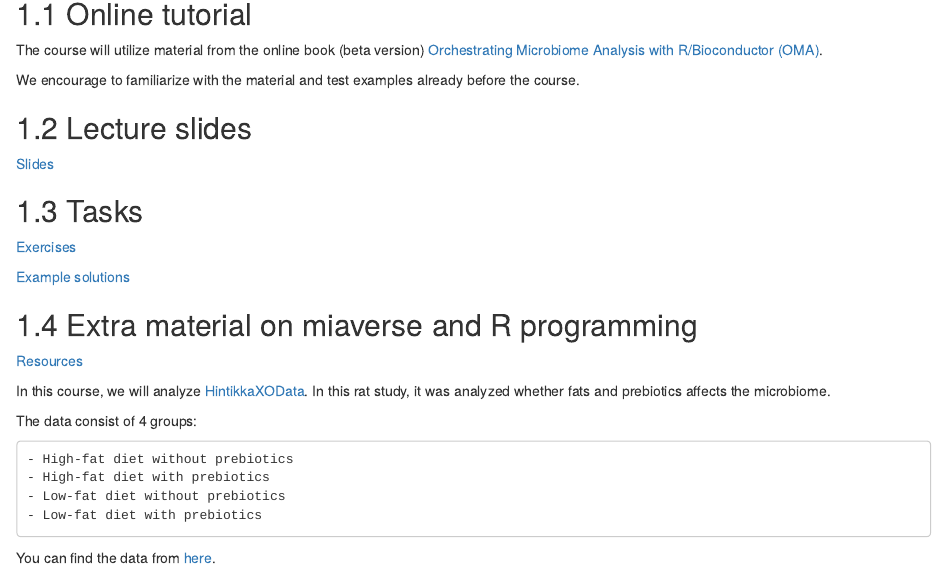
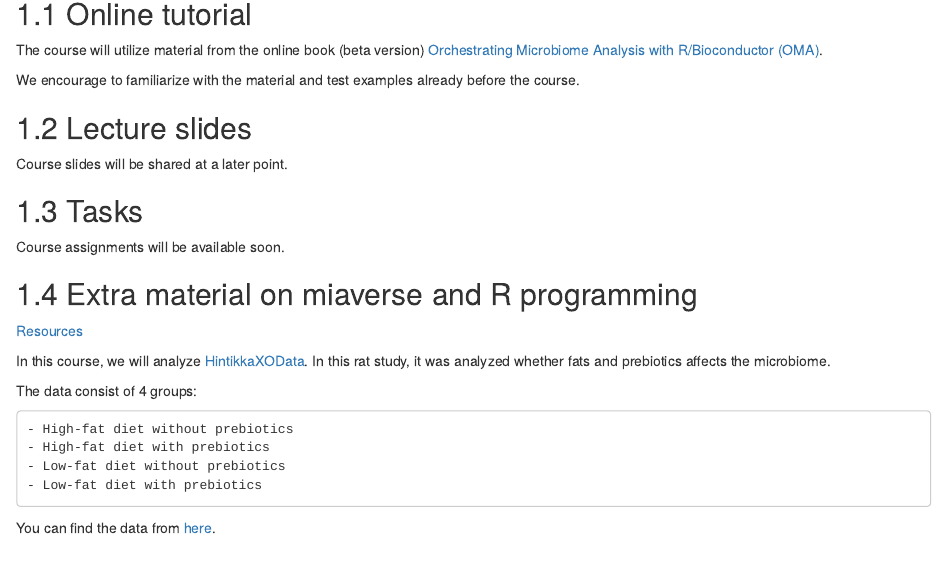
Before and after one commit to microbiome/course_2024_oulu, an R Markdown document (04-material.Rmd): the page in a window 1100 px wide, from 80 px down. Rendered offline with R 4.5, knitr and Pandoc, with nearby package versions; drawn as R Markdown's standard HTML page in place of the format the file asks for.

Commit message:
Add materials chapter

```diff
--- a/04-material.Rmd
+++ b/04-material.Rmd
@@ -11,13 +11,11 @@ already before the course.
 
 ## Lecture slides
 
-[Slides](https://github.com/microbiome/course_2023_oulu/tree/main/slides)
+Course slides will be shared at a later point.
 
 ## Tasks
 
-[Exercises](https://microbiome.github.io/OMA/exercises.html)
-
-[Example solutions](https://github.com/microbiome/course_2023_oulu/blob/main/example_solutions.Rmd)
+Course assignments will be available soon.
 
 
 ## Extra material on miaverse and R programming
--- a/_bookdown.yml
+++ b/_bookdown.yml
@@ -12,7 +12,7 @@ rmd_files:
   #- 01.1-codeofconduct.Rmd
   - 02-start.Rmd
   - 03-reproduciblereporting.Rmd
-  #- 04-material.Rmd
+  - 04-material.Rmd
 
   #- 04-import.Rmd
   #- 05-explore.Rmd
```
Also changed, not shown: 02-start.Rmd (+1 -1 lines).
